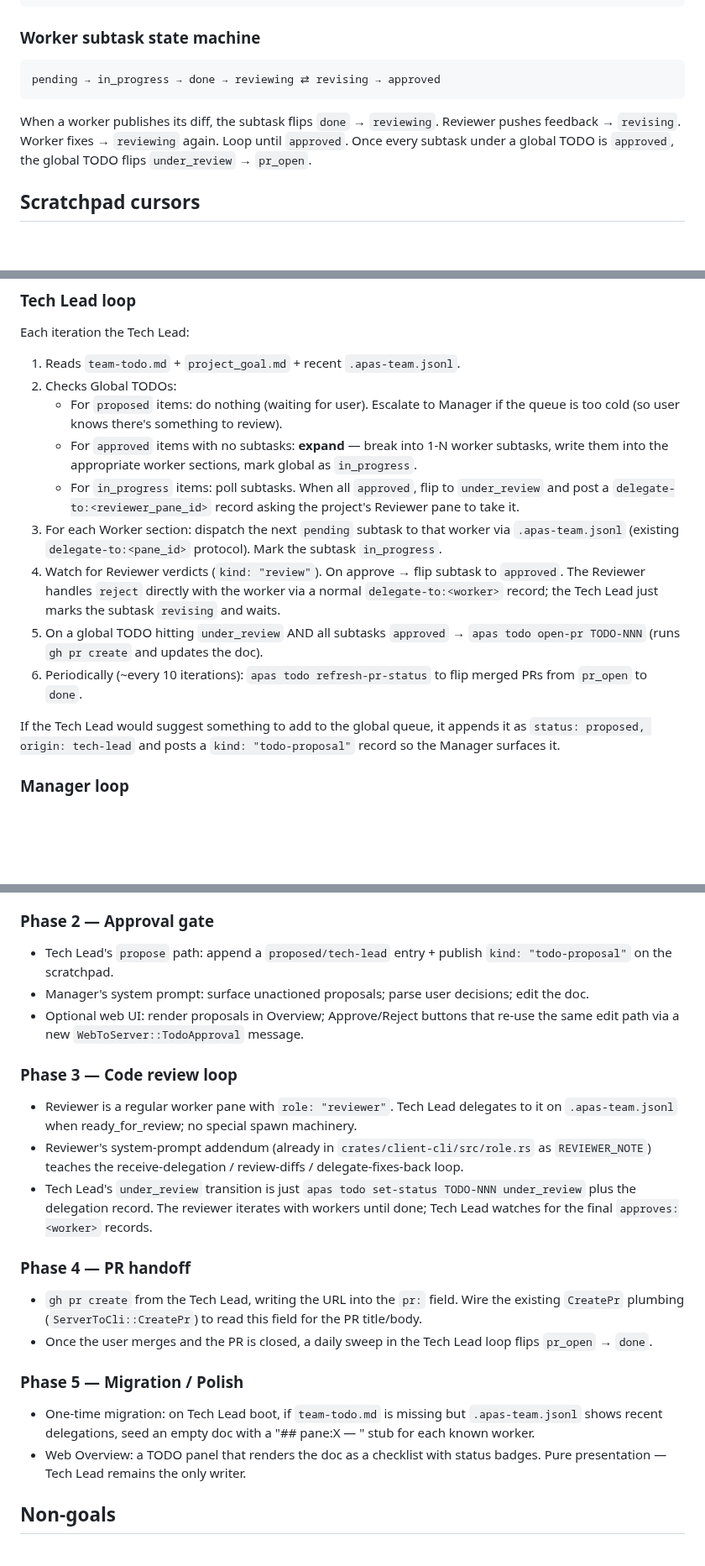
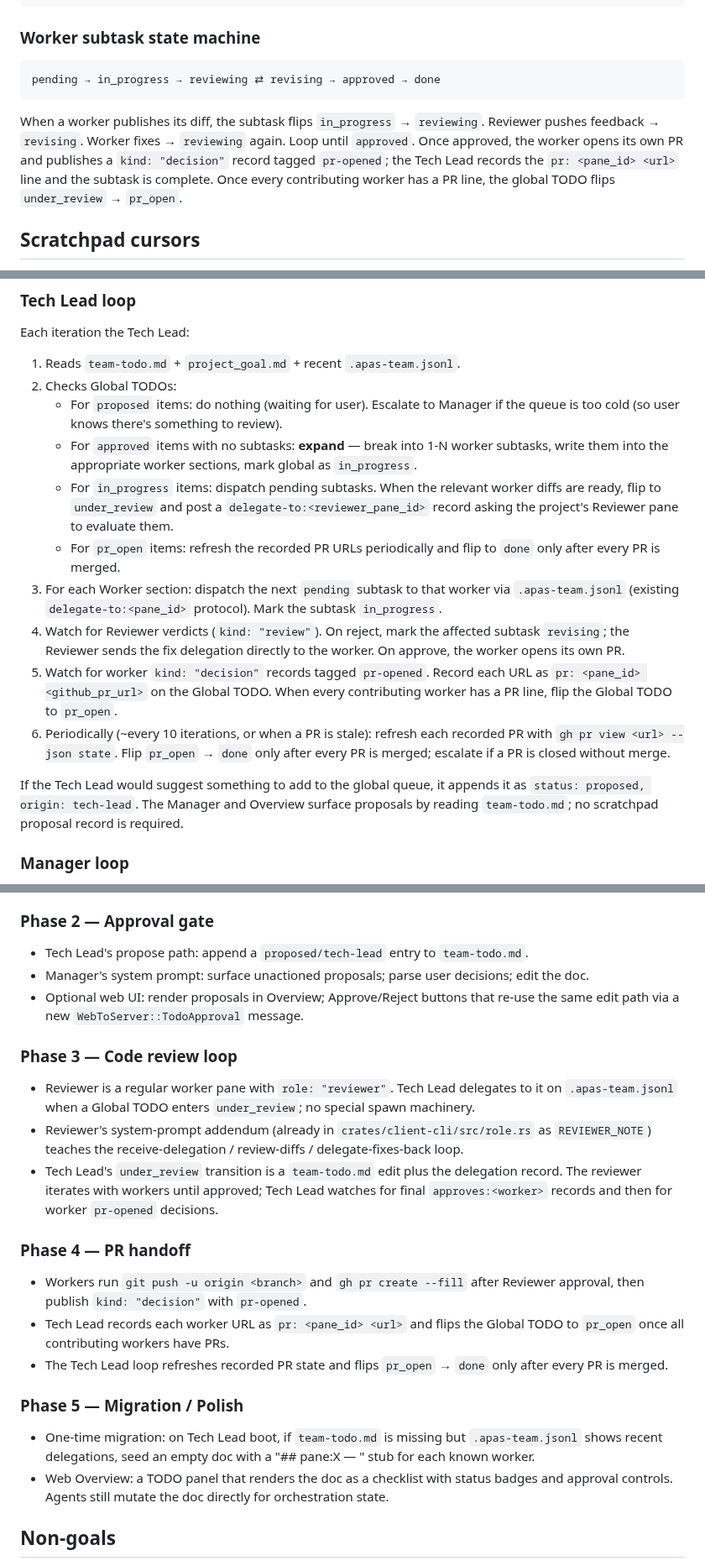
Before and after one commit to shuaimu/apas, a Markdown page: docs/todo-driven-workflow.md, 3 parts joined by grey strips. Shown at 84% size. Drawn GitHub-style; blank space fills up the shorter version.

Commit message:
docs: align todo workflow with worker-owned PR handoff

````diff
--- a/docs/todo-driven-workflow.md
+++ b/docs/todo-driven-workflow.md
@@ -157,13 +158,16 @@ work in plain text and in any future card UI.
 ### Worker subtask state machine
 
 ```
-pending → in_progress → done → reviewing ⇄ revising → approved
+pending → in_progress → reviewing ⇄ revising → approved → done
 ```
 
-When a worker publishes its diff, the subtask flips `done` → `reviewing`.
-Reviewer pushes feedback → `revising`. Worker fixes → `reviewing` again.
-Loop until `approved`. Once every subtask under a global TODO is
-`approved`, the global TODO flips `under_review` → `pr_open`.
+When a worker publishes its diff, the subtask flips `in_progress` →
+`reviewing`. Reviewer pushes feedback → `revising`. Worker fixes →
+`reviewing` again. Loop until `approved`. Once approved, the worker
+opens its own PR and publishes a `kind: "decision"` record tagged
+`pr-opened`; the Tech Lead records the `pr: <pane_id> <url>` line and
+the subtask is complete. Once every contributing worker has a PR line,
+the global TODO flips `under_review` → `pr_open`.
 
 ## Scratchpad cursors
 
@@ -226,24 +229,31 @@ Each iteration the Tech Lead:
    - For `approved` items with no subtasks: **expand** — break into 1-N
      worker subtasks, write them into the appropriate worker sections,
      mark global as `in_progress`.
-   - For `in_progress` items: poll subtasks. When all `approved`, flip
-     to `under_review` and post a `delegate-to:<reviewer_pane_id>` record
-     asking the project's Reviewer pane to take it.
+   - For `in_progress` items: dispatch pending subtasks. When the
+     relevant worker diffs are ready, flip to `under_review` and post a
+     `delegate-to:<reviewer_pane_id>` record asking the project's
+     Reviewer pane to evaluate them.
+   - For `pr_open` items: refresh the recorded PR URLs periodically and
+     flip to `done` only after every PR is merged.
 3. For each Worker section: dispatch the next `pending` subtask to that
    worker via `.apas-team.jsonl` (existing `delegate-to:<pane_id>`
    protocol). Mark the subtask `in_progress`.
-4. Watch for Reviewer verdicts (`kind: "review"`). On approve → flip
-   subtask to `approved`. The Reviewer handles `reject` directly with
-   the worker via a normal `delegate-to:<worker>` record; the Tech Lead
-   just marks the subtask `revising` and waits.
-5. On a global TODO hitting `under_review` AND all subtasks `approved` →
-   `apas todo open-pr TODO-NNN` (runs `gh pr create` and updates the doc).
-6. Periodically (~every 10 iterations): `apas todo refresh-pr-status`
-   to flip merged PRs from `pr_open` to `done`.
+4. Watch for Reviewer verdicts (`kind: "review"`). On reject, mark the
+   affected subtask `revising`; the Reviewer sends the fix delegation
+   directly to the worker. On approve, the worker opens its own PR.
+5. Watch for worker `kind: "decision"` records tagged `pr-opened`.
+   Record each URL as `pr: <pane_id> <github_pr_url>` on the Global
+   TODO. When every contributing worker has a PR line, flip the Global
+   TODO to `pr_open`.
+6. Periodically (~every 10 iterations, or when a PR is stale): refresh
+   each recorded PR with `gh pr view <url> --json state`. Flip
+   `pr_open` → `done` only after every PR is merged; escalate if a PR is
+   closed without merge.
 
 If the Tech Lead would suggest something to add to the global queue,
-it appends it as `status: proposed, origin: tech-lead` and posts a
-`kind: "todo-proposal"` record so the Manager surfaces it.
+it appends it as `status: proposed, origin: tech-lead`. The Manager and
+Overview surface proposals by reading `team-todo.md`; no scratchpad
+proposal record is required.
 
 ### Manager loop
 
@@ -340,8 +362,8 @@ Each phase is independently shippable.
 
 ### Phase 2 — Approval gate
 
-- Tech Lead's `propose` path: append a `proposed/tech-lead` entry +
-  publish `kind: "todo-proposal"` on the scratchpad.
+- Tech Lead's propose path: append a `proposed/tech-lead` entry to
+  `team-todo.md`.
 - Manager's system prompt: surface unactioned proposals; parse user
   decisions; edit the doc.
 - Optional web UI: render proposals in Overview; Approve/Reject
@@ -351,23 +373,26 @@ Each phase is independently shippable.
 ### Phase 3 — Code review loop
 
 - Reviewer is a regular worker pane with `role: "reviewer"`. Tech Lead
-  delegates to it on `.apas-team.jsonl` when ready_for_review; no
+  delegates to it on `.apas-team.jsonl` when a Global TODO enters
+  `under_review`; no
   special spawn machinery.
 - Reviewer's system-prompt addendum (already in
   `crates/client-cli/src/role.rs` as `REVIEWER_NOTE`) teaches the
   receive-delegation / review-diffs / delegate-fixes-back loop.
-- Tech Lead's `under_review` transition is just
-  `apas todo set-status TODO-NNN under_review` plus the delegation
-  record. The reviewer iterates with workers until done; Tech Lead
-  watches for the final `approves:<worker>` records.
+- Tech Lead's `under_review` transition is a `team-todo.md` edit plus
+  the delegation record. The reviewer iterates with workers until
+  approved; Tech Lead watches for final `approves:<worker>` records and
+  then for worker `pr-opened` decisions.
 
 ### Phase 4 — PR handoff
 
-- `gh pr create` from the Tech Lead, writing the URL into the `pr:`
-  field. Wire the existing `CreatePr` plumbing (`ServerToCli::CreatePr`)
-  to read this field for the PR title/body.
-- Once the user merges and the PR is closed, a daily sweep in the Tech
-  Lead loop flips `pr_open` → `done`.
+- Workers run `git push -u origin <branch>` and `gh pr create --fill`
+  after Reviewer approval, then publish `kind: "decision"` with
+  `pr-opened`.
+- Tech Lead records each worker URL as `pr: <pane_id> <url>` and flips
+  the Global TODO to `pr_open` once all contributing workers have PRs.
+- The Tech Lead loop refreshes recorded PR state and flips `pr_open` →
+  `done` only after every PR is merged.
 
 ### Phase 5 — Migration / Polish
 
@@ -375,7 +400,8 @@ Each phase is independently shippable.
   but `.apas-team.jsonl` shows recent delegations, seed an empty doc
   with a "## pane:X — <role>" stub for each known worker.
 - Web Overview: a TODO panel that renders the doc as a checklist with
-  status badges. Pure presentation — Tech Lead remains the only writer.
+  status badges and approval controls. Agents still mutate the doc
+  directly for orchestration state.
 
 ## Non-goals
 
````
Also changed, not shown: other parts of docs/todo-driven-workflow.md (+29 -17 lines).
